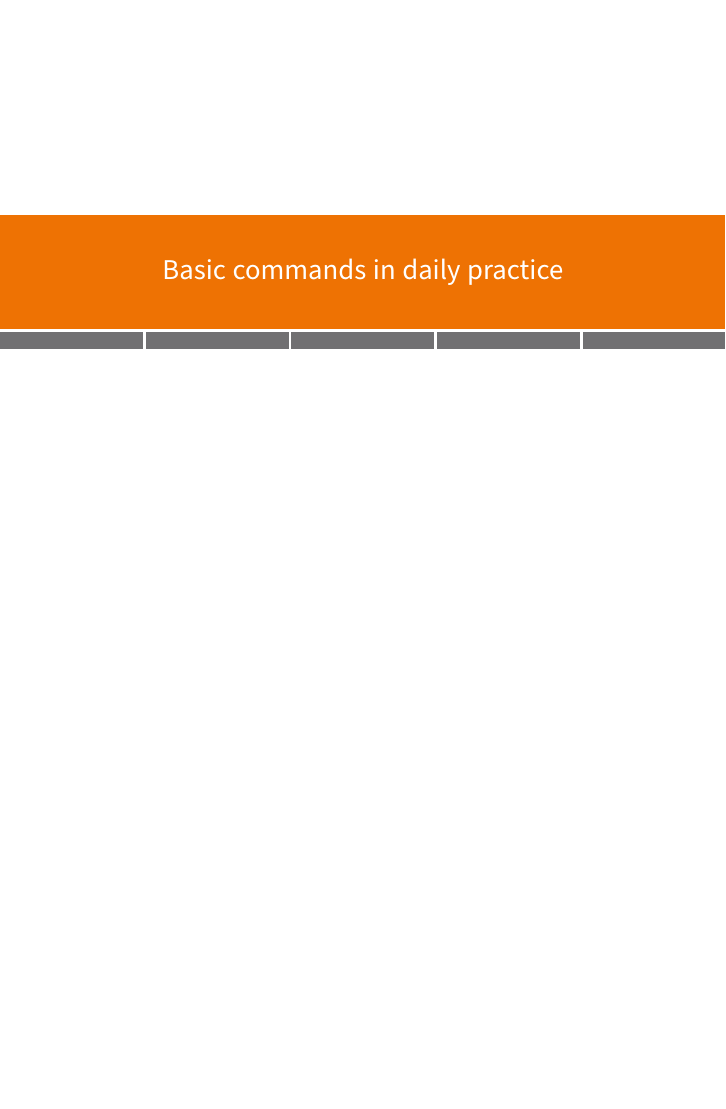
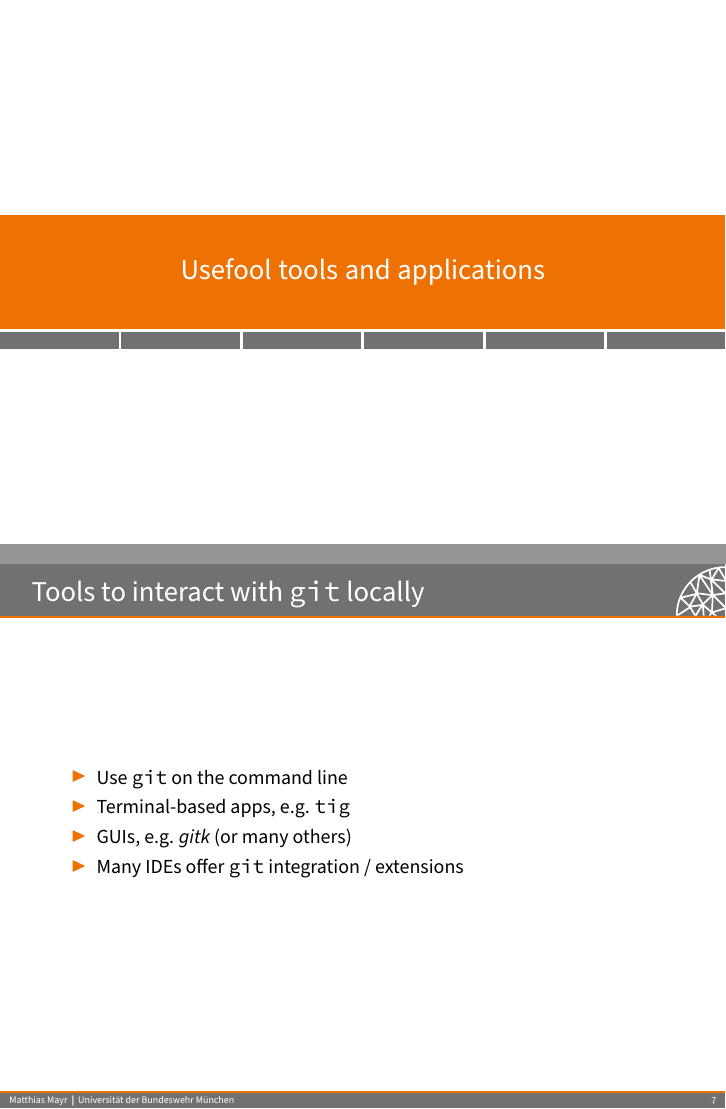
Before and after one commit to mayrmt/intro_git, LaTeX slides (main.tex, which reads content.tex): page 21 of 36 before the commit and pages 21 and 22 of 39 after it, the two joined at a grey line, the shorter picture padded with empty space. Compiled offline with pdfLaTeX.

Commit message:
Add slides on useful tools and applications

```diff
--- a/content.tex
+++ b/content.tex
@@ -285,6 +285,31 @@ edgestyle/.style={thick}
 
 \end{frame}
 
+\section{Usefool tools and applications}
+
+\begin{frame}{Tools to interact with \code{git} locally}
+\begin{itemize}
+\item Use \code{git} on the command line
+\item Terminal-based apps, {\eg} \code{tig}
+\item GUIs, {\eg} \emph{gitk} (or many others)
+\item Many IDEs offer \code{git} integration / extensions
+\end{itemize}
+\end{frame}
+
+\begin{frame}{Web hosting services}
+\begin{itemize}
+\item Popular hosting sites: \url{www.github.com}, \url{www.gitlab,com}
+\item Features of web hosting services
+\begin{itemize}
+\item Issue tracker / issue board
+\item Pull Requests / Merge Requests
+\item Wiki
+\item Support for CI/CD
+\item Show graph representation of all branches
+\end{itemize}
+\end{itemize}
+\end{frame}
+
 \section{Basic commands in daily practice}
 
 \begin{frame}{Getting the code}
```
